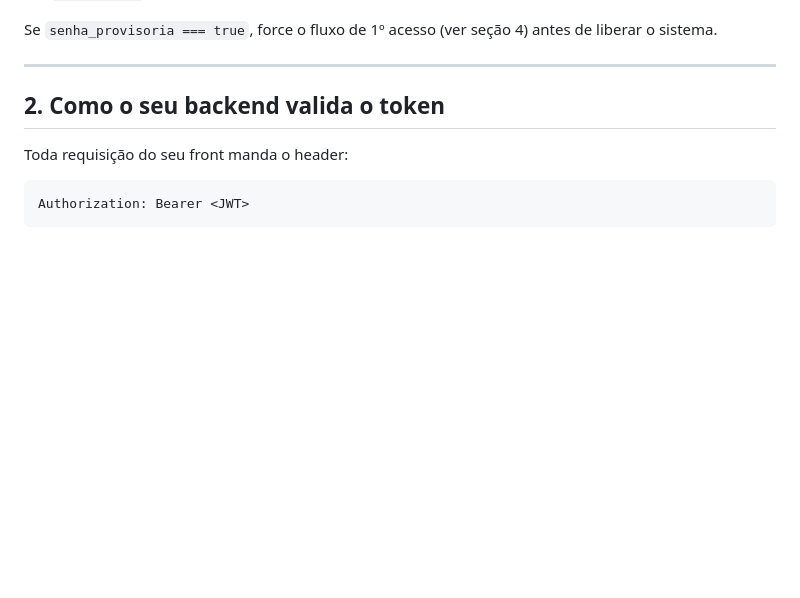
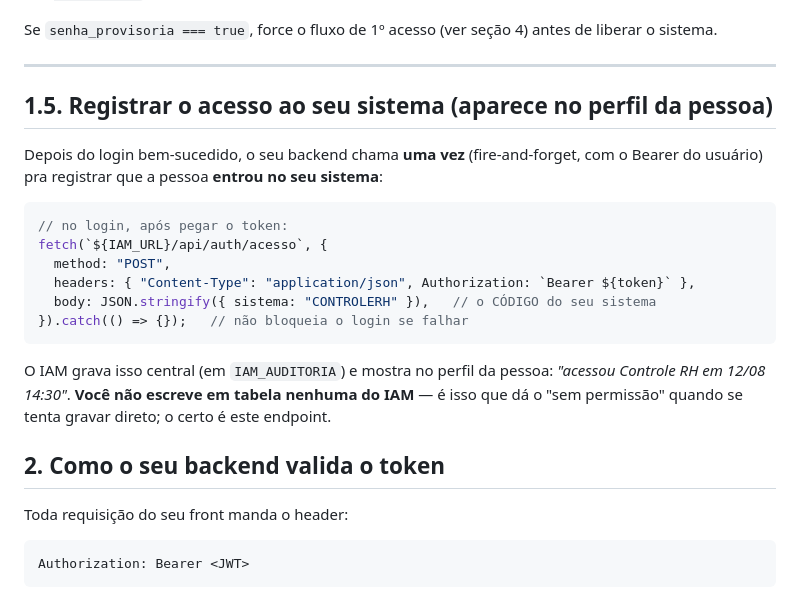
Before and after one commit to EEdu13/iam_larsil, a Markdown page: INTEGRACAO.md, the part around the change. GitHub-like rendering; blank space fills up the shorter version.

Commit message:
docs(integracao): §1.5 registrar acesso ao sistema (POST /api/auth/acesso) — sem escrever em tabela
Co-Authored-By: Claude Opus 4.8 <noreply@anthropic.com>

````diff
--- a/INTEGRACAO.md
+++ b/INTEGRACAO.md
@@ -50,6 +50,24 @@ Console da TI (gerenciar quem vê o quê): `<IAM_URL>/admin`.
 Se `senha_provisoria === true`, force o fluxo de 1º acesso (ver seção 4) antes de liberar o sistema.
 
 ---
+
+## 1.5. Registrar o acesso ao seu sistema (aparece no perfil da pessoa)
+
+Depois do login bem-sucedido, o seu backend chama **uma vez** (fire-and-forget, com o Bearer do
+usuário) pra registrar que a pessoa **entrou no seu sistema**:
+
+```js
+// no login, após pegar o token:
+fetch(`${IAM_URL}/api/auth/acesso`, {
+  method: "POST",
+  headers: { "Content-Type": "application/json", Authorization: `Bearer ${token}` },
+  body: JSON.stringify({ sistema: "CONTROLERH" }),   // o CÓDIGO do seu sistema
+}).catch(() => {});   // não bloqueia o login se falhar
+```
+
+O IAM grava isso central (em `IAM_AUDITORIA`) e mostra no perfil da pessoa: *"acessou Controle RH em
+12/08 14:30"*. **Você não escreve em tabela nenhuma do IAM** — é isso que dá o "sem permissão" quando se
+tenta gravar direto; o certo é este endpoint.
 
 ## 2. Como o seu backend valida o token
 
````
